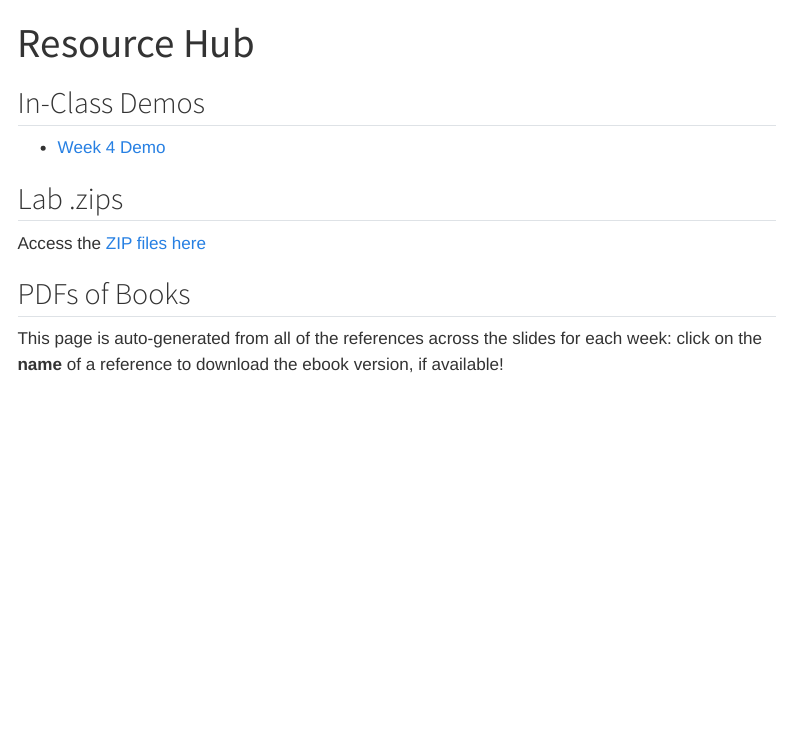
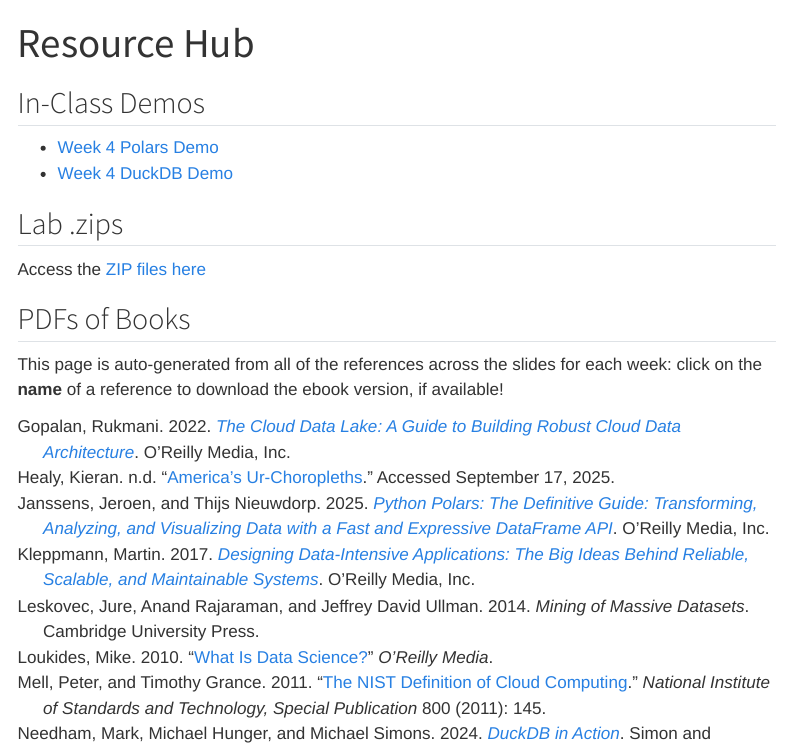
Before and after one commit to jpowerj/dsan6000, a Quarto document (resources.qmd): the page in a window 1100 px wide, from its top. Rendered offline with R 4.5, knitr and Pandoc in place of Quarto, with nearby package versions; menus at the side of the page are left out.

Commit message:
duckdb lab

```diff
--- a/_DSAN6000.bib
+++ b/_DSAN6000.bib
@@ -10,3 +10,10 @@
   googlebooks = {jkuhEAAAQBAJ},
   isbn = {978-1-0981-1654-5},
   langid = {english}
+}
+
+@misc{healy_americas_,
+  title = {America's {{Ur-Choropleths}}},
+  author = {Healy, Kieran},
+  url = {https://kieranhealy.org/blog/archives/2015/06/12/americas-ur-choropleths/},
+  urldate = {2025-09-17},
--- a/resources.qmd
+++ b/resources.qmd
@@ -12,7 +12,8 @@
 
 ## In-Class Demos
 
-* [Week 4 Demo](https://colab.research.google.com/drive/1tS3nM7FJAqthDqdeXmqgxiOYMcRrFTZq?usp=sharing)
+* [Week 4 Polars Demo](https://colab.research.google.com/drive/1tS3nM7FJAqthDqdeXmqgxiOYMcRrFTZq?usp=sharing)
+* [Week 4 DuckDB Demo](https://colab.research.google.com/drive/1tPlayCjCJqS4D1TKXwtx93knBZhWxqOy?usp=sharing)
 
 ## Lab .zips
 
```
Also changed, not shown: docs/search.json, _DSAN6000.bib (3 more changed lines), 19 other files.
